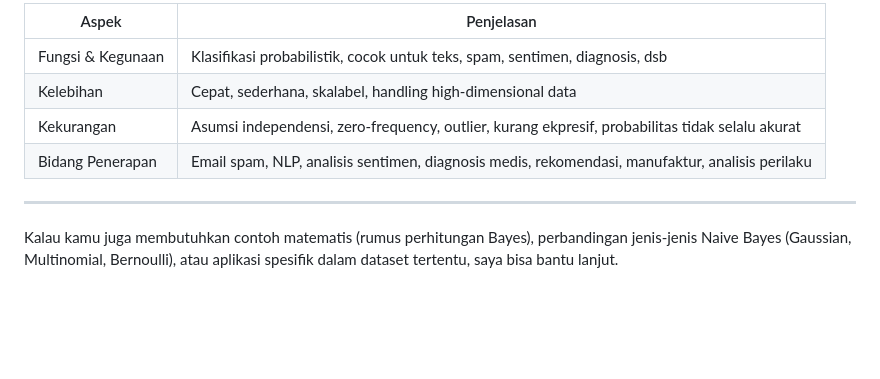
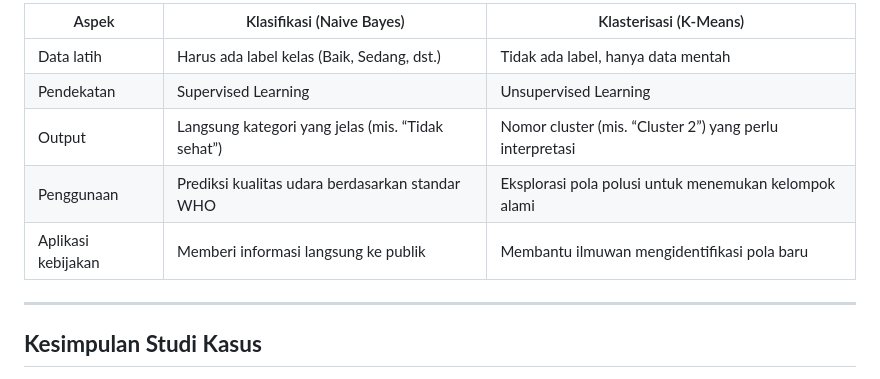
Before and after one commit to auldita123/auldita123.github.io, a Markdown page: README.md, the part around the change printed below. GitHub-like rendering; blank space fills up the shorter version.

```diff
--- a/README.md
+++ b/README.md
@@ -66,12 +74,13 @@ Studi juga menyebut bahwa model NB sering digunakan sebagai baseline, dan meskip
 
-| Aspek             | Penjelasan                                                                                      |
-| ----------------- | ----------------------------------------------------------------------------------------------- |
-| Fungsi & Kegunaan | Klasifikasi probabilistik, cocok untuk teks, spam, sentimen, diagnosis, dsb                     |
-| Kelebihan         | Cepat, sederhana, skalabel, handling high-dimensional data                                      |
-| Kekurangan        | Asumsi independensi, zero-frequency, outlier, kurang ekpresif, probabilitas tidak selalu akurat |
-| Bidang Penerapan  | Email spam, NLP, analisis sentimen, diagnosis medis, rekomendasi, manufaktur, analisis perilaku |
+| Aspek              | Klasifikasi (Naive Bayes)                         | Klasterisasi (K-Means)                                   |
+| ------------------ | ------------------------------------------------- | -------------------------------------------------------- |
+| Data latih         | Harus ada label kelas (Baik, Sedang, dst.)        | Tidak ada label, hanya data mentah                       |
+| Pendekatan         | Supervised Learning                               | Unsupervised Learning                                    |
+| Output             | Langsung kategori yang jelas (mis. “Tidak sehat”) | Nomor cluster (mis. “Cluster 2”) yang perlu interpretasi |
+| Penggunaan         | Prediksi kualitas udara berdasarkan standar WHO   | Eksplorasi pola polusi untuk menemukan kelompok alami    |
+| Aplikasi kebijakan | Memberi informasi langsung ke publik              | Membantu ilmuwan mengidentifikasi pola baru              |
 
 ---
 
-Kalau kamu juga membutuhkan contoh matematis (rumus perhitungan Bayes), perbandingan jenis-jenis Naive Bayes (Gaussian, Multinomial, Bernoulli), atau aplikasi spesifik dalam dataset tertentu, saya bisa bantu lanjut.
+## **Kesimpulan Studi Kasus**
 
```
Also changed, not shown: other parts of README.md (+54 -50 lines).
